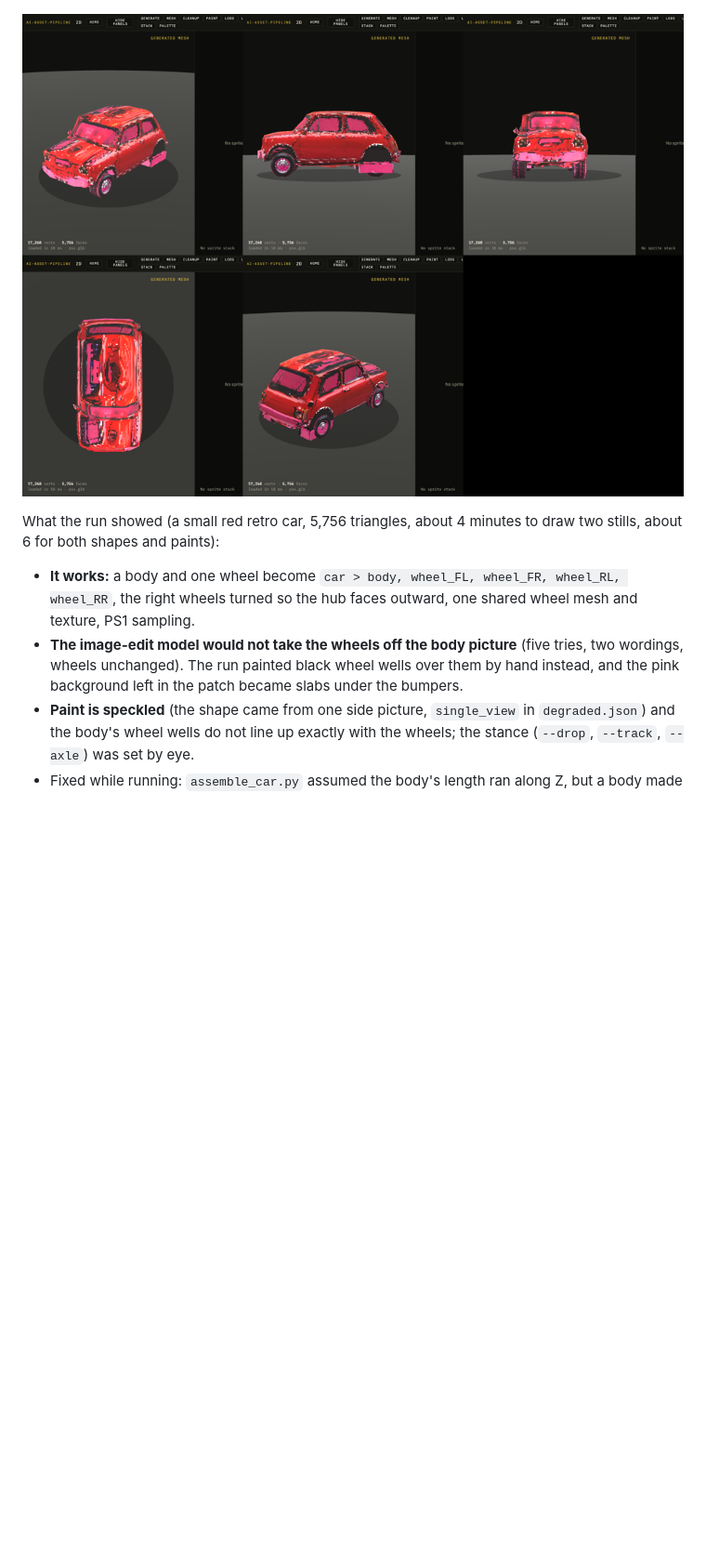
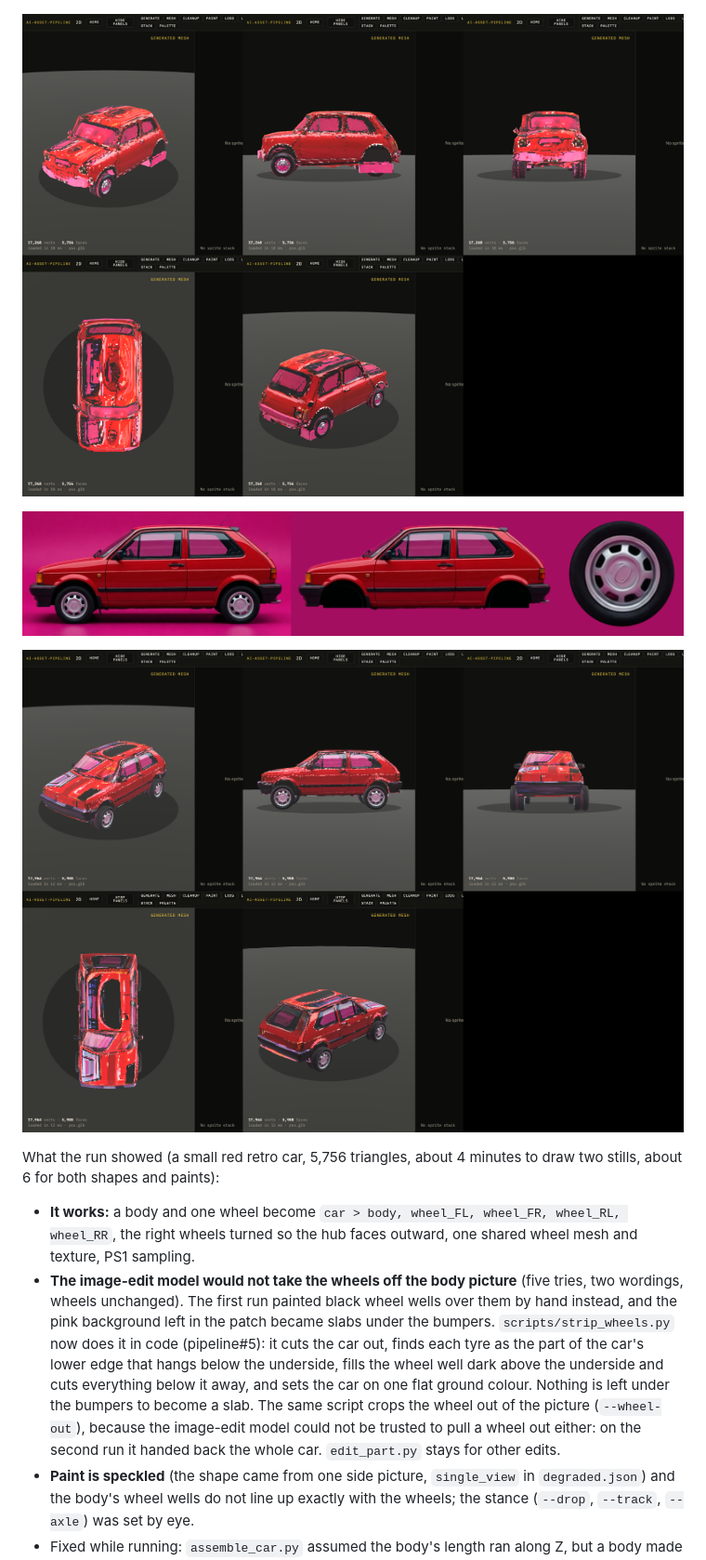
Before and after one commit to StephenSHorton/pipeline, a Markdown page: README.md, the part around one of its changes. Shown at 93% size. Rendered like a GitHub page; pictures changed too: docs/car-from-parts/car-sheet-v2.png (added), docs/car-from-parts/parts-v2.png (added); blank space fills up the shorter version.

```diff
--- a/README.md
+++ b/README.md
@@ -96,12 +96,16 @@ scripts/generate.sh --image <wheel.png> --quality psx --stem car_wheel
 
 ![The three pictures: car as drawn, wheels painted out, one wheel](docs/car-from-parts/parts.png)
 
-![The assembled car, five angles](docs/car-from-parts/car-sheet.png)
+![The assembled car, five angles (first run, wheels hand-painted out)](docs/car-from-parts/car-sheet.png)
+
+![The same steps with `strip_wheels.py`: car as drawn, wheels off in code, one wheel cropped](docs/car-from-parts/parts-v2.png)
+
+![The assembled car after pipeline#5: five angles, no slabs under the bumpers](docs/car-from-parts/car-sheet-v2.png)
 
 What the run showed (a small red retro car, 5,756 triangles, about 4 minutes to draw two stills, about 6 for both shapes and paints):
 
 - **It works:** a body and one wheel become `car > body, wheel_FL, wheel_FR, wheel_RL, wheel_RR`, the right wheels turned so the hub faces outward, one shared wheel mesh and texture, PS1 sampling.
-- **The image-edit model would not take the wheels off the body picture** (five tries, two wordings, wheels unchanged). The run painted black wheel wells over them by hand instead, and the pink background left in the patch became slabs under the bumpers.
+- **The image-edit model would not take the wheels off the body picture** (five tries, two wordings, wheels unchanged). The first run painted black wheel wells over them by hand instead, and the pink background left in the patch became slabs under the bumpers. `scripts/strip_wheels.py` now does it in code (pipeline#5): it cuts the car out, finds each tyre as the part of the car's lower edge that hangs below the underside, fills the wheel well dark above the underside and cuts everything below it away, and sets the car on one flat ground colour. Nothing is left under the bumpers to become a slab. The same script crops the wheel out of the picture (`--wheel-out`), because the image-edit model could not be trusted to pull a wheel out either: on the second run it handed back the whole car. `edit_part.py` stays for other edits.
 - **Paint is speckled** (the shape came from one side picture, `single_view` in `degraded.json`) and the body's wheel wells do not line up exactly with the wheels; the stance (`--drop`, `--track`, `--axle`) was set by eye.
 - Fixed while running: `assemble_car.py` assumed the body's length ran along Z, but a body made from a side picture runs along X, so the car came out 7.5 m by 3.5 m. It now takes `--body-yaw` (default 90).
 
```
Also changed, not shown: other parts of README.md (+3 -3 lines), docs/car-from-parts/compare-before-after.png (added), 2 other files.
